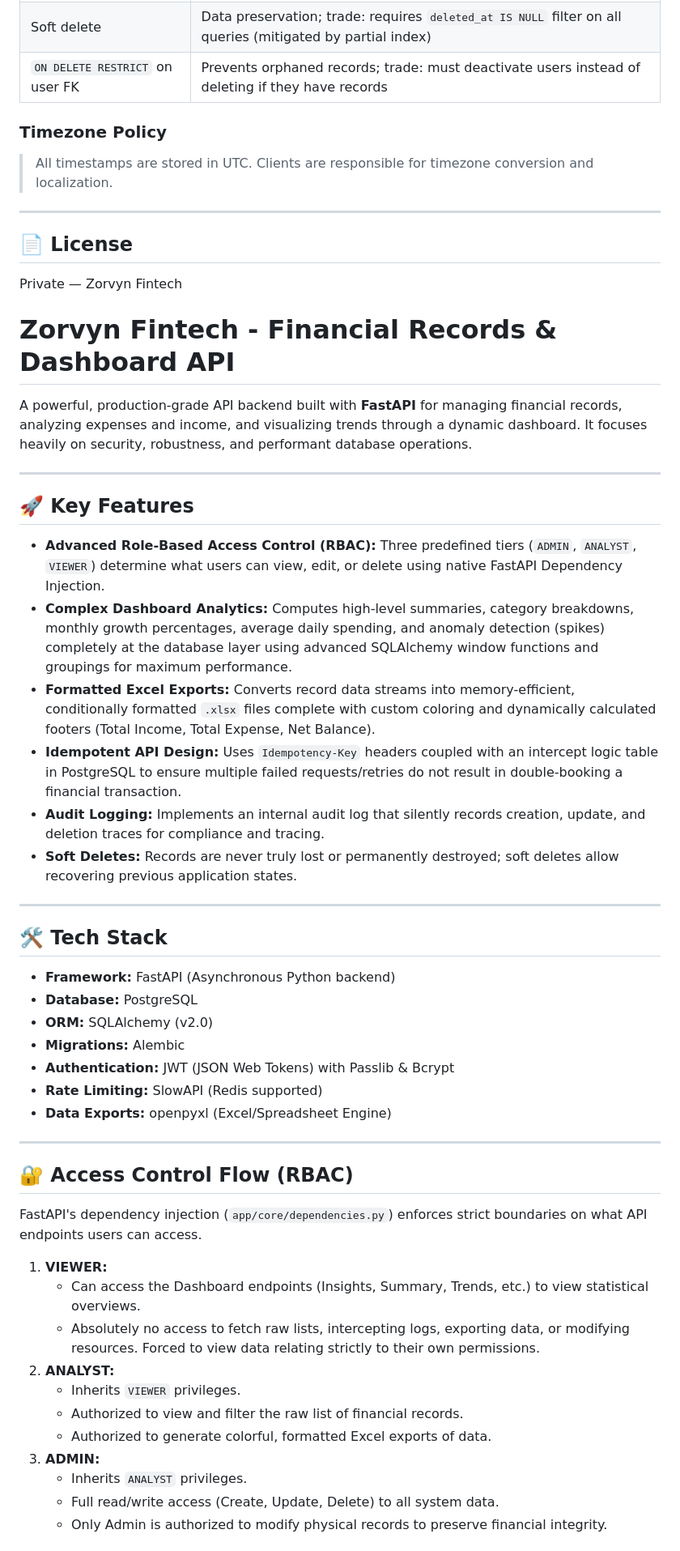
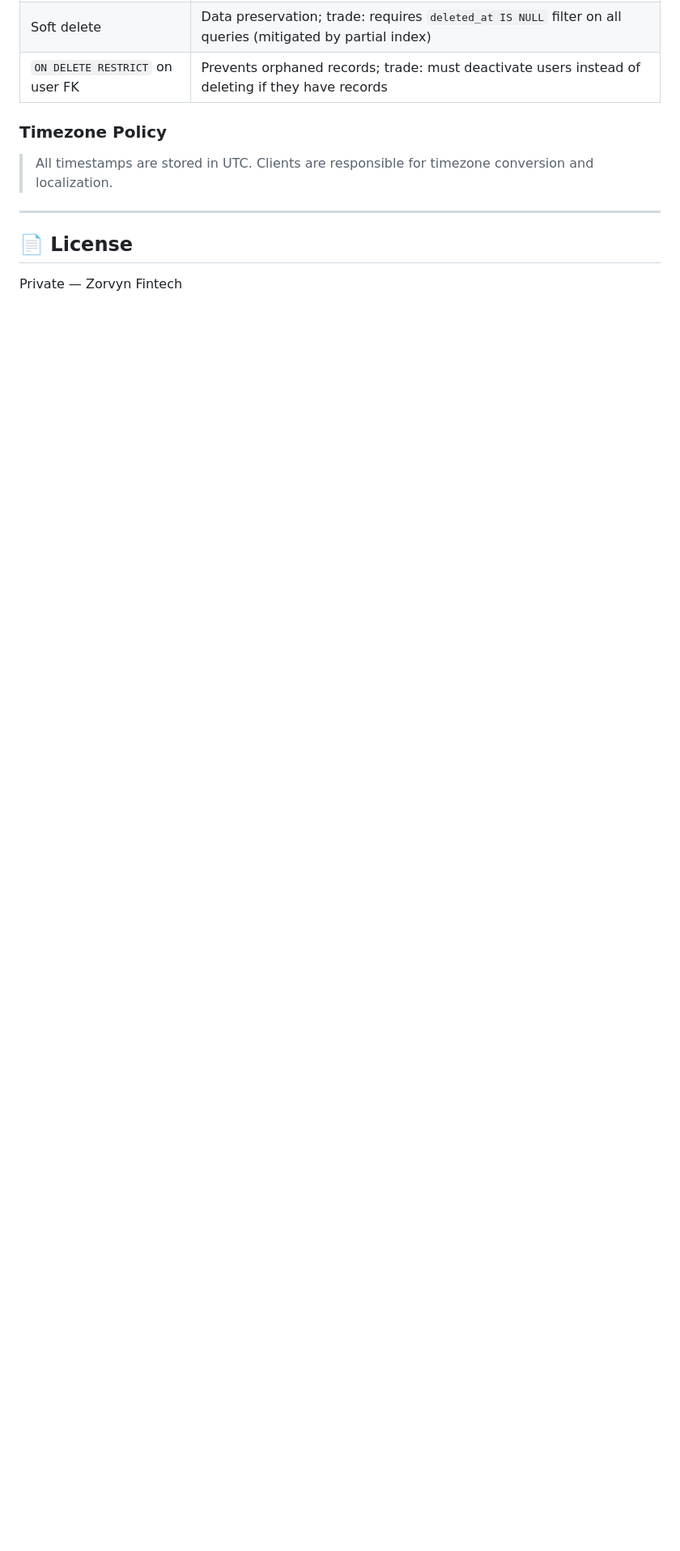
Before and after one commit to iamdeepak2005/Zorvyn-fintech, a Markdown page: README.md, the part around one of its changes. Shown at 81% size. Rendered like a GitHub page; blank space fills up the shorter version.

```diff
--- a/README.md
+++ b/README.md
@@ -396,53 +396,3 @@ jobs:
 ## 📄 License
 
 Private — Zorvyn Fintech
-
-
-
-
-
-# Zorvyn Fintech - Financial Records & Dashboard API
-
-A powerful, production-grade API backend built with **FastAPI** for managing financial records, analyzing expenses and income, and visualizing trends through a dynamic dashboard. It focuses heavily on security, robustness, and performant database operations.
-
----
-
-## 🚀 Key Features
-
-* **Advanced Role-Based Access Control (RBAC):** Three predefined tiers (`ADMIN`, `ANALYST`, `VIEWER`) determine what users can view, edit, or delete using native FastAPI Dependency Injection.
-* **Complex Dashboard Analytics:** Computes high-level summaries, category breakdowns, monthly growth percentages, average daily spending, and anomaly detection (spikes) completely at the database layer using advanced SQLAlchemy window functions and groupings for maximum performance.
-* **Formatted Excel Exports:** Converts record data streams into memory-efficient, conditionally formatted `.xlsx` files complete with custom coloring and dynamically calculated footers (Total Income, Total Expense, Net Balance).
-* **Idempotent API Design:** Uses `Idempotency-Key` headers coupled with an intercept logic table in PostgreSQL to ensure multiple failed requests/retries do not result in double-booking a financial transaction.
-* **Audit Logging:** Implements an internal audit log that silently records creation, update, and deletion traces for compliance and tracing.
-* **Soft Deletes:** Records are never truly lost or permanently destroyed; soft deletes allow recovering previous application states.
-
----
-
-## 🛠 Tech Stack
-
-* **Framework:** FastAPI (Asynchronous Python backend)
-* **Database:** PostgreSQL
-* **ORM:** SQLAlchemy (v2.0)
-* **Migrations:** Alembic
-* **Authentication:** JWT (JSON Web Tokens) with Passlib & Bcrypt
-* **Rate Limiting:** SlowAPI (Redis supported)
-* **Data Exports:** openpyxl (Excel/Spreadsheet Engine)
-
----
-
-## 🔐 Access Control Flow (RBAC)
-
-FastAPI's dependency injection (`app/core/dependencies.py`) enforces strict boundaries on what API endpoints users can access.
-
-1. **VIEWER:**
-   - Can access the Dashboard endpoints (Insights, Summary, Trends, etc.) to view statistical overviews.
-   - Absolutely no access to fetch raw lists, intercepting logs, exporting data, or modifying resources. Forced to view data relating strictly to their own permissions.
-2. **ANALYST:**
-   - Inherits `VIEWER` privileges.
-   - Authorized to view and filter the raw list of financial records.
-   - Authorized to generate colorful, formatted Excel exports of data.
-3. **ADMIN:**
-   - Inherits `ANALYST` privileges.
-   - Full read/write access (Create, Update, Delete) to all system data.
-   - Only Admin is authorized to modify physical records to preserve financial integrity.
-
```
Also changed, not shown: other parts of README.md (+0 -50 lines).
